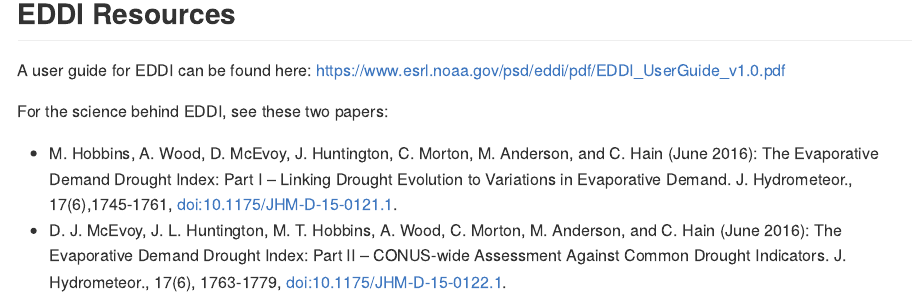
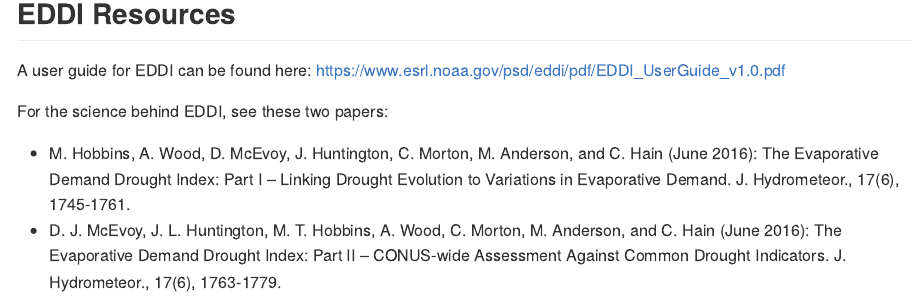
Before and after one commit to earthlab/eddi, an R Markdown document (README.Rmd): the page in a window 1100 px wide, from 1140 px down. Rendered offline with R 4.5, knitr and Pandoc, with nearby package versions; some code elsewhere in the file could not run offline; badge pictures from the web are left out.

Commit message:
Remove DOIs that were raising issues with CRAN submission

```diff
--- a/README.Rmd
+++ b/README.Rmd
@@ -71,8 +71,8 @@
 * M. Hobbins, A. Wood, D. McEvoy, J. Huntington, C. Morton, M. Anderson, and
 C. Hain (June 2016): The Evaporative Demand Drought Index: Part I – Linking
 Drought Evolution to Variations in Evaporative Demand. J. Hydrometeor.,
-17(6),1745-1761, doi:10.1175/JHM-D-15-0121.1.
+17(6), 1745-1761.
 * D. J. McEvoy, J. L. Huntington, M. T. Hobbins, A. Wood, C. Morton,
 M. Anderson, and C. Hain (June 2016): The Evaporative Demand Drought Index:
 Part II – CONUS-wide Assessment Against Common Drought Indicators.
-J. Hydrometeor., 17(6), 1763-1779, doi:10.1175/JHM-D-15-0122.1.
+J. Hydrometeor., 17(6), 1763-1779.
```
Also changed, not shown: README.md.
